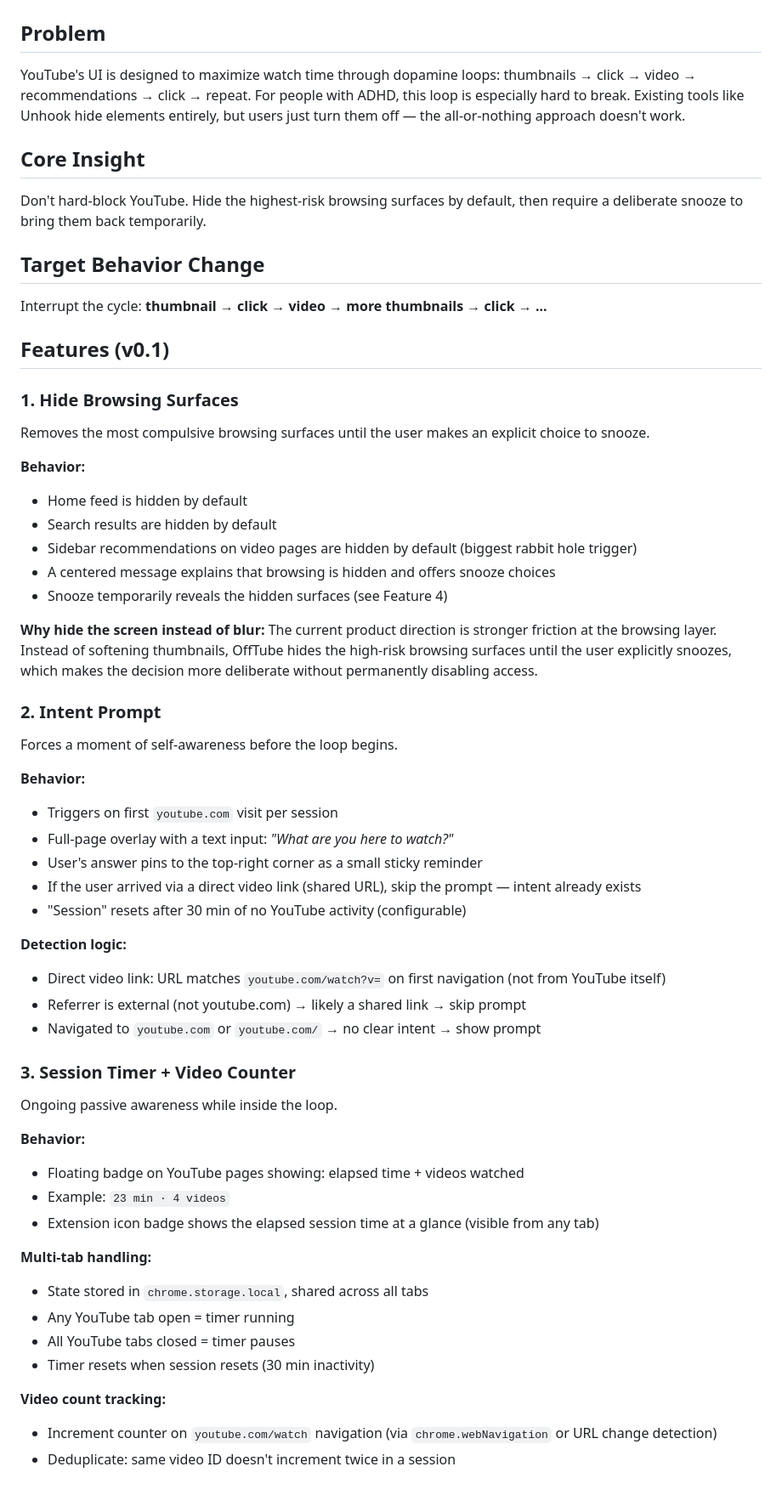
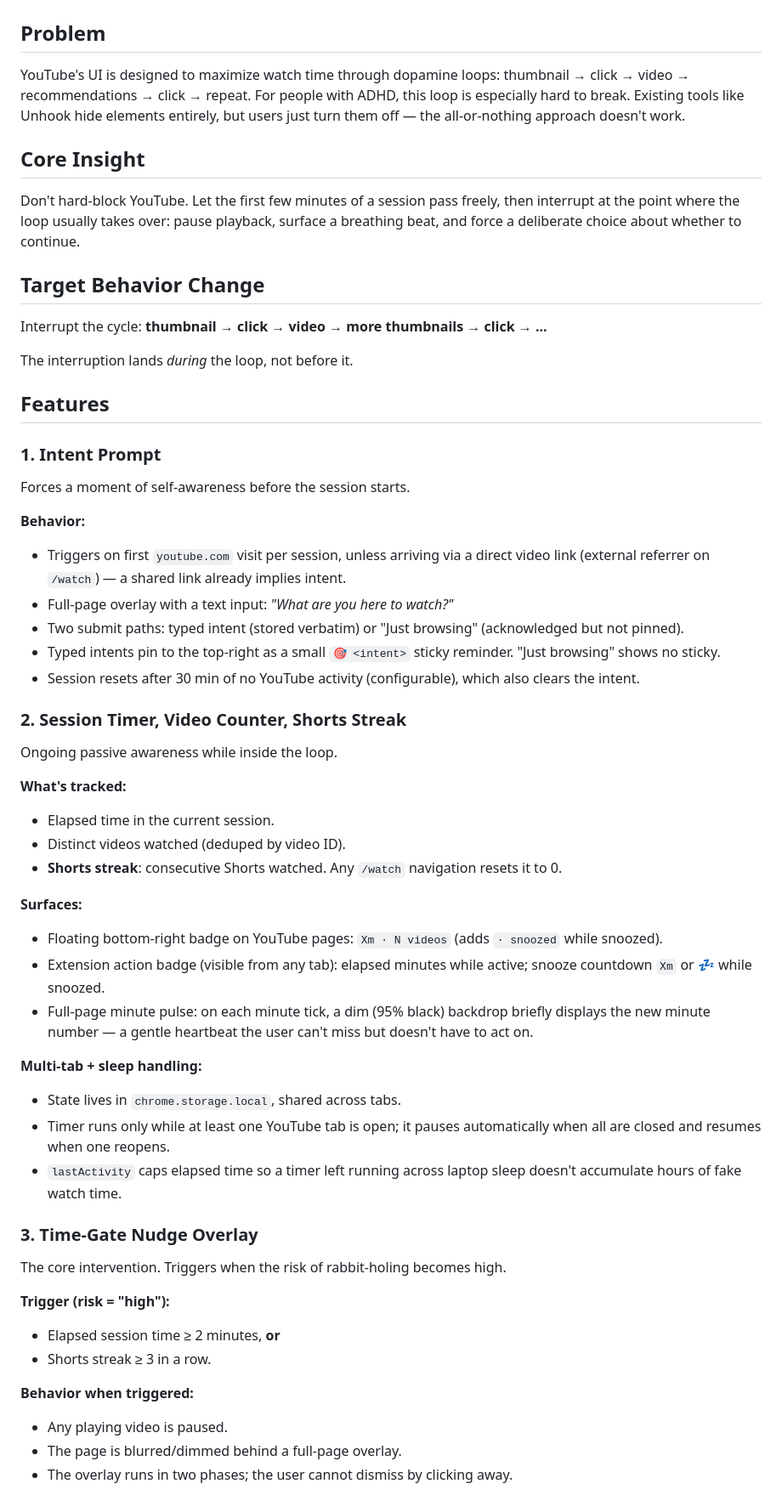
Before and after one commit to iglenwoo/pausetube, a Markdown page: DESIGN.md, the part around one of its changes. Shown at 85% size. Drawn GitHub-style.

```diff
--- a/DESIGN.md
+++ b/DESIGN.md
@@ -2,63 +2,60 @@
 
 ## Problem
 
-YouTube's UI is designed to maximize watch time through dopamine loops: thumbnails → click → video → recommendations → click → repeat. For people with ADHD, this loop is especially hard to break. Existing tools like Unhook hide elements entirely, but users just turn them off — the all-or-nothing approach doesn't work.
+YouTube's UI is designed to maximize watch time through dopamine loops: thumbnail → click → video → recommendations → click → repeat. For people with ADHD, this loop is especially hard to break. Existing tools like Unhook hide elements entirely, but users just turn them off — the all-or-nothing approach doesn't work.
 
 ## Core Insight
 
-Don't hard-block YouTube. Hide the highest-risk browsing surfaces by default, then require a deliberate snooze to bring them back temporarily.
+Don't hard-block YouTube. Let the first few minutes of a session pass freely, then interrupt at the point where the loop usually takes over: pause playback, surface a breathing beat, and force a deliberate choice about whether to continue.
 
 ## Target Behavior Change
 
 Interrupt the cycle: **thumbnail → click → video → more thumbnails → click → ...**
 
-## Features (v0.1)
+The interruption lands *during* the loop, not before it.
 
-### 1. Hide Browsing Surfaces
+## Features
 
-Removes the most compulsive browsing surfaces until the user makes an explicit choice to snooze.
+### 1. Intent Prompt
+
+Forces a moment of self-awareness before the session starts.
 
 **Behavior:**
-- Home feed is hidden by default
-- Search results are hidden by default
-- Sidebar recommendations on video pages are hidden by default (biggest rabbit hole trigger)
-- A centered message explains that browsing is hidden and offers snooze choices
-- Snooze temporarily reveals the hidden surfaces (see Feature 4)
+- Triggers on first `youtube.com` visit per session, unless arriving via a direct video link (external referrer on `/watch`) — a shared link already implies intent.
+- Full-page overlay with a text input: *"What are you here to watch?"*
+- Two submit paths: typed intent (stored verbatim) or "Just browsing" (acknowledged but not pinned).
+- Typed intents pin to the top-right as a small `🎯 <intent>` sticky reminder. "Just browsing" shows no sticky.
+- Session resets after 30 min of no YouTube activity (configurable), which also clears the intent.
 
-**Why hide the screen instead of blur:**
-The current product direction is stronger friction at the browsing layer. Instead of softening thumbnails, OffTube hides the high-risk browsing surfaces until the user explicitly snoozes, which makes the decision more deliberate without permanently disabling access.
-
-### 2. Intent Prompt
-
-Forces a moment of self-awareness before the loop begins.
-
-**Behavior:**
-- Triggers on first `youtube.com` visit per session
-- Full-page overlay with a text input: *"What are you here to watch?"*
-- User's answer pins to the top-right corner as a small sticky reminder
-- If the user arrived via a direct video link (shared URL), skip the prompt — intent already exists
-- "Session" resets after 30 min of no YouTube activity (configurable)
-
-**Detection logic:**
-- Direct video link: URL matches `youtube.com/watch?v=` on first navigation (not from YouTube itself)
-- Referrer is external (not youtube.com) → likely a shared link → skip prompt
-- Navigated to `youtube.com` or `youtube.com/` → no clear intent → show prompt
-
-### 3. Session Timer + Video Counter
+### 2. Session Timer, Video Counter, Shorts Streak
 
 Ongoing passive awareness while inside the loop.
 
-**Behavior:**
-- Floating badge on YouTube pages showing: elapsed time + videos watched
-- Example: `23 min · 4 videos`
-- Extension icon badge shows the elapsed session time at a glance (visible from any tab)
+**What's tracked:**
+- Elapsed time in the current session.
+- Distinct videos watched (deduped by video ID).
+- **Shorts streak**: consecutive Shorts watched. Any `/watch` navigation resets it to 0.
 
-**Multi-tab handling:**
-- State stored in `chrome.storage.local`, shared across all tabs
-- Any YouTube tab open = timer running
-- All YouTube tabs closed = timer pauses
-- Timer resets when session resets (30 min inactivity)
+**Surfaces:**
+- Floating bottom-right badge on YouTube pages: `Xm · N videos` (adds `· snoozed` while snoozed).
+- Extension action badge (visible from any tab): elapsed minutes while active; snooze countdown `Xm` or 💤 while snoozed.
+- Full-page minute pulse: on each minute tick, a dim (95% black) backdrop briefly displays the new minute number — a gentle heartbeat the user can't miss but doesn't have to act on.
 
-**Video count tracking:**
-- Increment counter on `youtube.com/watch` navigation (via `chrome.webNavigation` or URL change detection)
-- Deduplicate: same video ID doesn't increment twice in a session
+**Multi-tab + sleep handling:**
+- State lives in `chrome.storage.local`, shared across tabs.
+- Timer runs only while at least one YouTube tab is open; it pauses automatically when all are closed and resumes when one reopens.
+- `lastActivity` caps elapsed time so a timer left running across laptop sleep doesn't accumulate hours of fake watch time.
+
+### 3. Time-Gate Nudge Overlay
+
+The core intervention. Triggers when the risk of rabbit-holing becomes high.
+
+**Trigger (risk = "high"):**
+- Elapsed session time ≥ 2 minutes, **or**
+- Shorts streak ≥ 3 in a row.
+
+**Behavior when triggered:**
+- Any playing video is paused.
+- The page is blurred/dimmed behind a full-page overlay.
+- The overlay runs in two phases; the user cannot dismiss by clicking away.
+
```
Also changed, not shown: other parts of DESIGN.md (+60 -37 lines), README.md (added, +31 -0 lines), TODO.md (deleted, +0 -5 lines).
